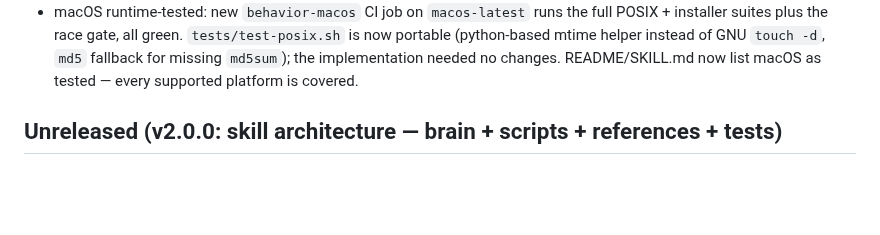
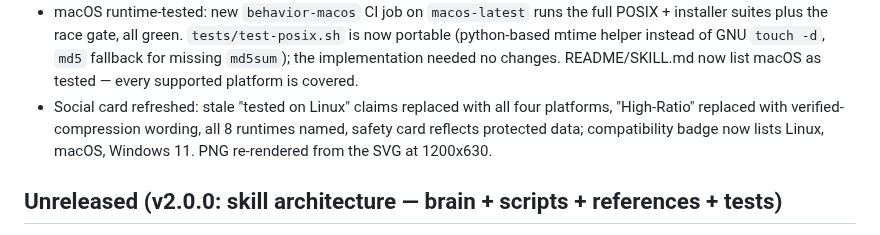
Before and after one commit to sebin-gg/zlog, a Markdown page: CHANGELOG.md, the part around the change. Drawn GitHub-style; blank space fills up the shorter version.

Commit message:
docs: refresh social card claims, macOS badge, re-render PNG

```diff
--- a/CHANGELOG.md
+++ b/CHANGELOG.md
@@ -114,6 +114,11 @@
   mtime helper instead of GNU `touch -d`, `md5` fallback for missing
   `md5sum`); the implementation needed no changes. README/SKILL.md
   now list macOS as tested — every supported platform is covered.
+- Social card refreshed: stale "tested on Linux" claims replaced with
+  all four platforms, "High-Ratio" replaced with verified-compression
+  wording, all 8 runtimes named, safety card reflects protected data;
+  compatibility badge now lists Linux, macOS, Windows 11. PNG
+  re-rendered from the SVG at 1200x630.
 
 ## Unreleased (v2.0.0: skill architecture — brain + scripts + references + tests)
 
```
Also changed, not shown: README.md (+1 -1 lines), assets/zlog-social-card.png, 1 other file.
